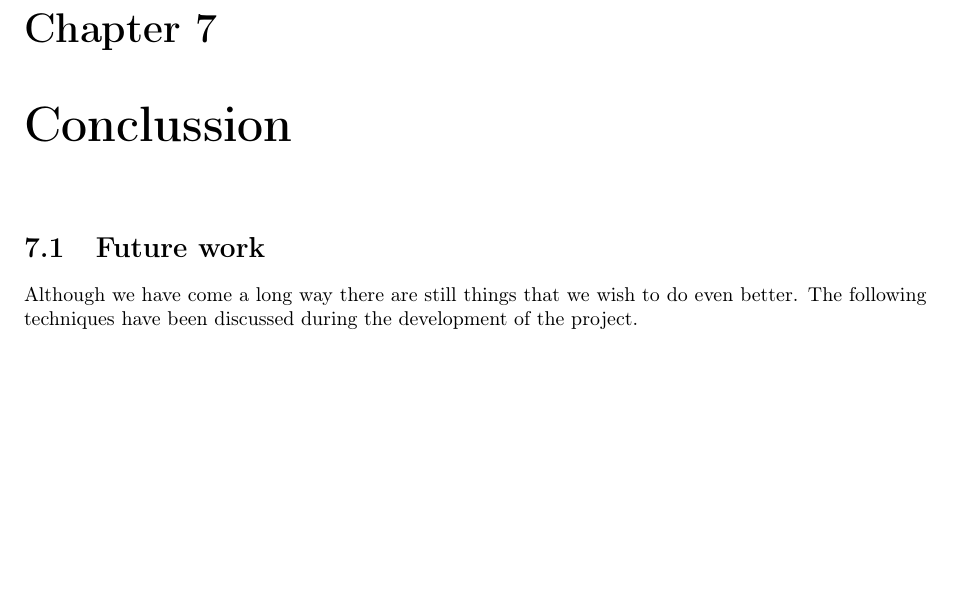
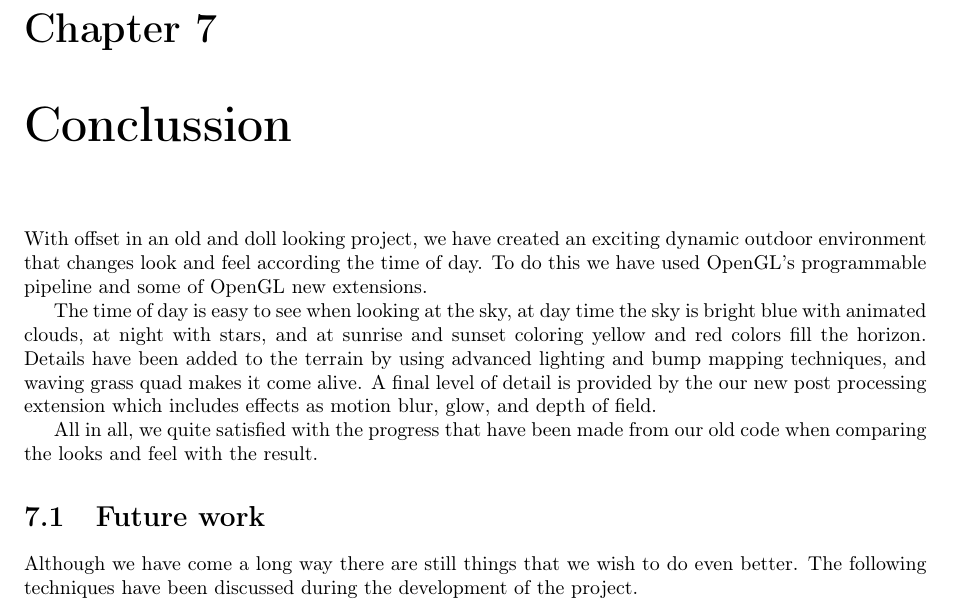
Before and after one commit to oe-legacy/projects-Terrain, a LaTeX document (report/master.tex, which reads report/Conclussion.tex): part of page 24 of 26, cut so that both start at the same text, the shorter picture padded with empty space. Compiled offline with pdfLaTeX.

Commit message:
added conclussion
darcs-hash:20100624152318-3a0eb-0d67dbff4e0c2ef45e02aedbcd395b1497879e2c.gz

```diff
--- a/report/Conclussion.tex
+++ b/report/Conclussion.tex
@@ -1,7 +1,24 @@
 % -*- mode: latex; mode: auto-fill; coding: utf-8; -*-
 
 \chapter{Conclussion}
+With offset in an old and doll looking project, we have created an
+exciting dynamic outdoor environment that changes look and feel
+according the time of day. To do this we have used OpenGL's
+programmable pipeline and some of OpenGL new extensions.
 
+The time of day is easy to see when looking at the sky, at day time
+the sky is bright blue with animated clouds, at night with stars, and
+at sunrise and sunset coloring yellow and red colors fill the horizon.
+%
+Details have been added to the terrain by using advanced lighting and
+bump mapping techniques, and waving grass quad makes it come alive.
+%
+A final level of detail is provided by the our new post processing
+extension which includes effects as motion blur, glow, and depth of
+field.
+
+All in all, we quite satisfied with the progress that have been made
+from our old code when comparing the looks and feel with the result.
 
 %Post Process
 
```
